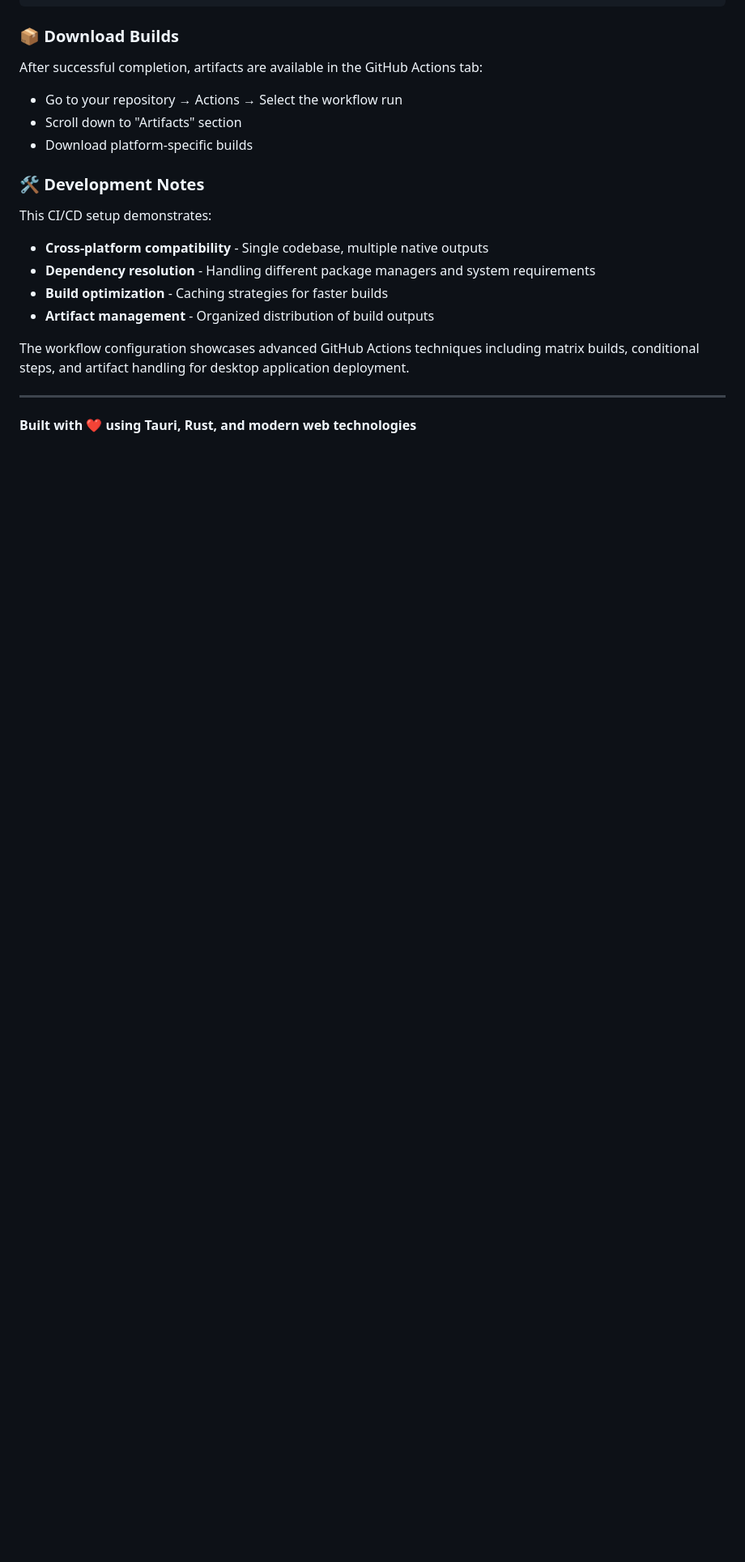
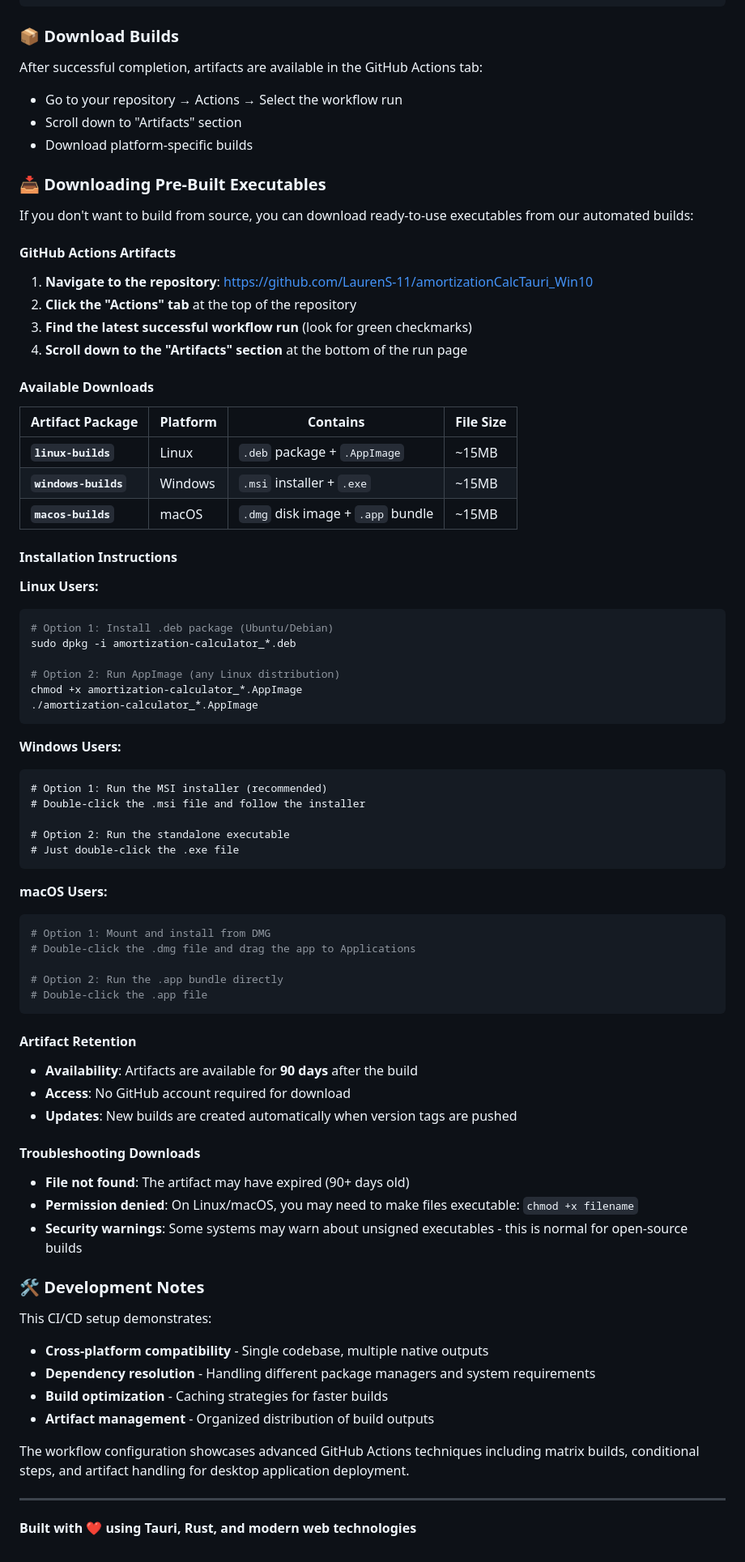
Before and after one commit to LaurenS-11/amortizationCalcTauri_Win10, a Markdown page: README.md, the part around the change printed below. Shown: that part at 81% size. GitHub-like rendering; blank space fills up the shorter version.

````diff
--- a/README.md
+++ b/README.md
@@ -779,6 +624,65 @@ After successful completion, artifacts are available in the GitHub Actions tab:
 - Scroll down to "Artifacts" section
 - Download platform-specific builds
 
+### 📥 Downloading Pre-Built Executables
+
+If you don't want to build from source, you can download ready-to-use executables from our automated builds:
+
+#### **GitHub Actions Artifacts**
+
+1. **Navigate to the repository**: https://github.com/LaurenS-11/amortizationCalcTauri_Win10
+2. **Click the "Actions" tab** at the top of the repository
+3. **Find the latest successful workflow run** (look for green checkmarks)
+4. **Scroll down to the "Artifacts" section** at the bottom of the run page
+
+#### **Available Downloads**
+
+| Artifact Package | Platform | Contains | File Size |
+|------------------|----------|----------|-----------|
+| **`linux-builds`** | Linux | `.deb` package + `.AppImage` | ~15MB |
+| **`windows-builds`** | Windows | `.msi` installer + `.exe` | ~15MB |
+| **`macos-builds`** | macOS | `.dmg` disk image + `.app` bundle | ~15MB |
+
+#### **Installation Instructions**
+
+**Linux Users:**
+```bash
+# Option 1: Install .deb package (Ubuntu/Debian)
+sudo dpkg -i amortization-calculator_*.deb
+
+# Option 2: Run AppImage (any Linux distribution)
+chmod +x amortization-calculator_*.AppImage
+./amortization-calculator_*.AppImage
+```
+
+**Windows Users:**
+```cmd
+# Option 1: Run the MSI installer (recommended)
+# Double-click the .msi file and follow the installer
+
+# Option 2: Run the standalone executable
+# Just double-click the .exe file
+```
+
+**macOS Users:**
+```bash
+# Option 1: Mount and install from DMG
+# Double-click the .dmg file and drag the app to Applications
+
+# Option 2: Run the .app bundle directly
+# Double-click the .app file
+```
+
+#### **Artifact Retention**
+- **Availability**: Artifacts are available for **90 days** after the build
+- **Access**: No GitHub account required for download
+- **Updates**: New builds are created automatically when version tags are pushed
+
+#### **Troubleshooting Downloads**
+- **File not found**: The artifact may have expired (90+ days old)
+- **Permission denied**: On Linux/macOS, you may need to make files executable: `chmod +x filename`
+- **Security warnings**: Some systems may warn about unsigned executables - this is normal for open-source builds
+
 ### 🛠️ Development Notes
 
 This CI/CD setup demonstrates:
````
Also changed, not shown: other parts of README.md (+18 -173 lines).
